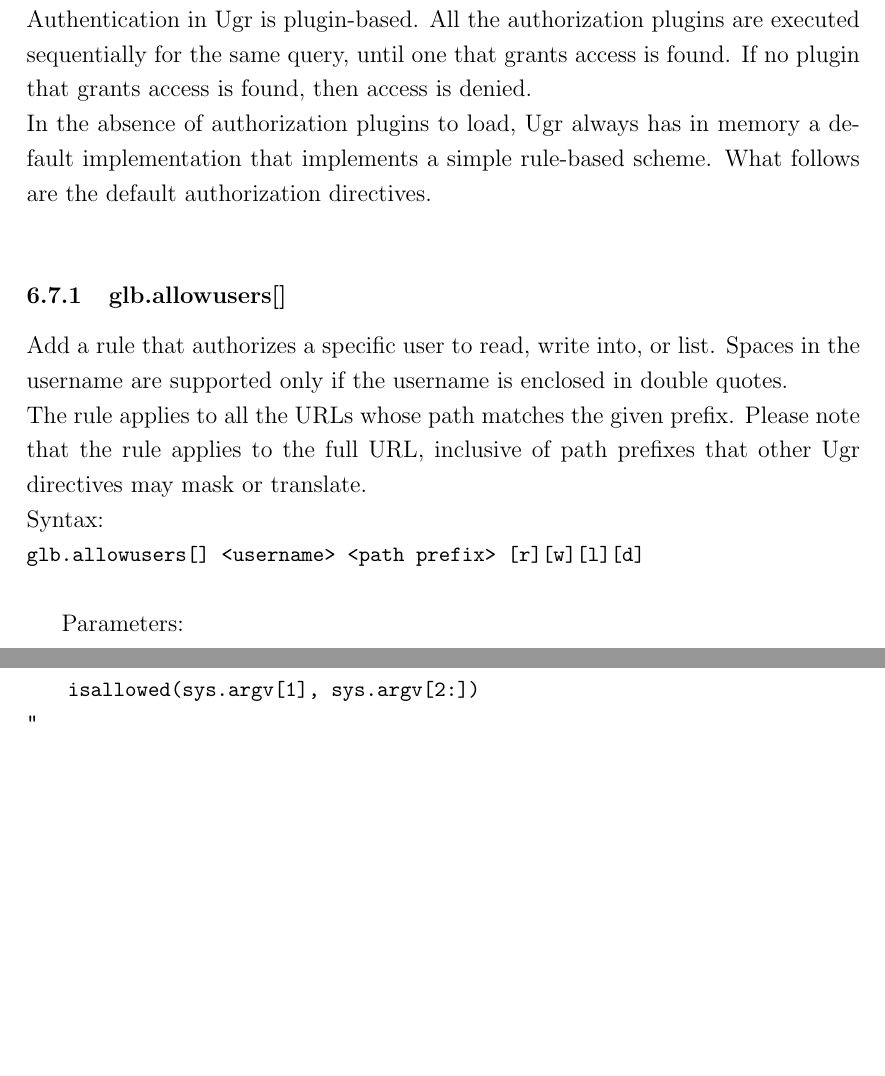
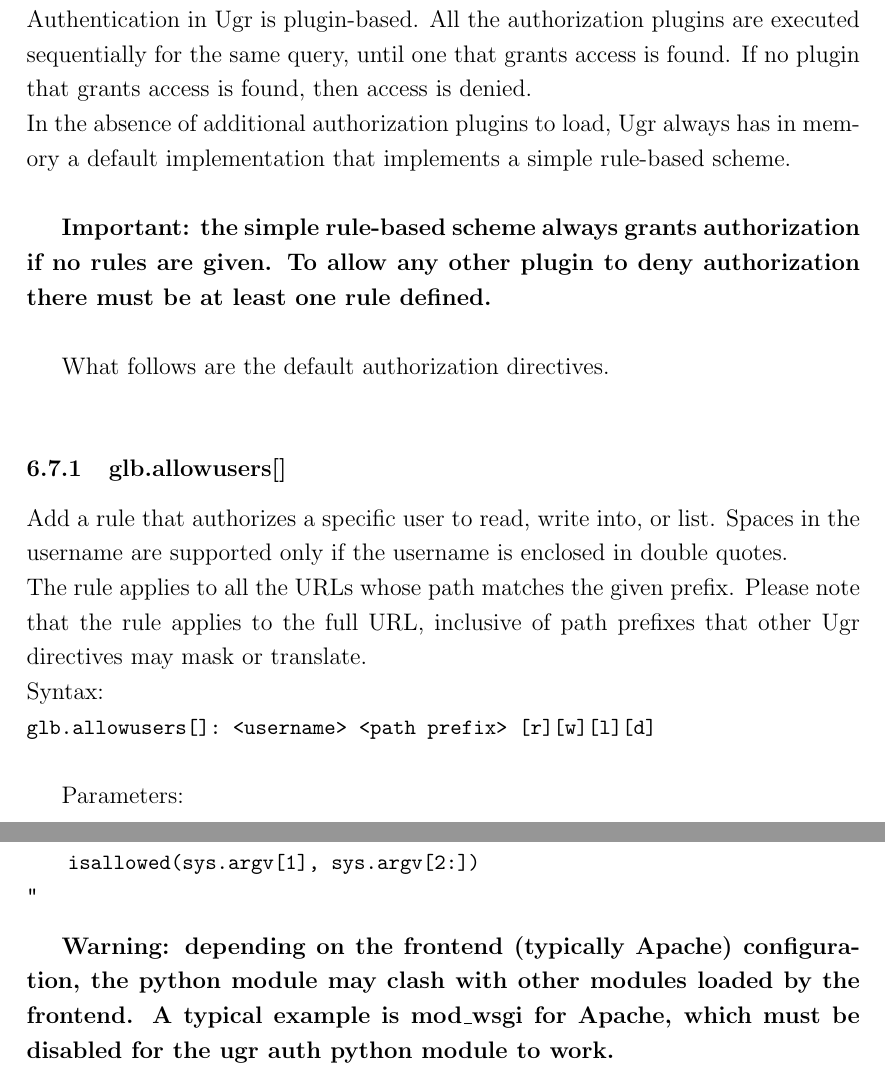
Before and after one commit to indigo-dc/dynafed, a LaTeX paper (doc/whitepaper/Doc_DynaFeds.tex): two parts of pages 35 and 39 of 52, joined at a grey line, cut so that both start at the same text, the shorter picture padded with empty space. Compiled offline with pdfLaTeX.

Commit message:
- config files reshuffling LCGDM-1930 - minor additions to the docs

```diff
--- a/doc/whitepaper/Doc_DynaFeds.tex
+++ b/doc/whitepaper/Doc_DynaFeds.tex
@@ -747,13 +747,17 @@
 VOMS extensions, and also other Web-specific forms of authentication are supposed to work, e.g. Google, Facebook IDs, Federated Identities, etc. , provided that the frontend supports and correctly processes them.\\
 Please note that the Ugr authorization is applied after any possible name groups or fqan translation that the frontend may apply. This is valid also for the gridmap translations that the sysadmin may want to configure in the system.\\
 Authentication in Ugr is plugin-based. All the authorization plugins are executed sequentially for the same query, until one that grants access is found. If no plugin that grants access is found, then access is denied.\\
-In the absence of authorization plugins to load, Ugr always has in memory a default implementation that implements a simple rule-based scheme. What follows are the default authorization directives.\\
+In the absence of additional authorization plugins to load, Ugr always has in memory a default implementation that implements a simple rule-based scheme.\\
+
+\textbf{Important: the simple rule-based scheme always grants authorization if no rules are given. To allow any other plugin to deny authorization there must be at least one rule defined.}\\
+
+What follows are the default authorization directives.\\
 
 \subsubsection{glb.allowusers[]}
 Add a rule that authorizes a specific user to read, write into, or list. Spaces in the username are supported only if the username is enclosed in double quotes.\\
 The rule applies to all the URLs whose path matches the given prefix. Please note that the rule applies to the full URL, inclusive of path prefixes that other Ugr directives may mask or translate.\\
 Syntax:\\
-\lstinline"glb.allowusers[] <username> <path prefix> [r][w][l][d]" \\
+\lstinline"glb.allowusers[]: <username> <path prefix> [r][w][l][d]" \\
 
 Parameters:\\
 \begin{itemize}
@@ -870,6 +874,8 @@
 "
 \end{lstlisting}
 
+\textbf{Warning: depending on the frontend (typically Apache) configuration, the python module may clash with other modules loaded by the frontend. A typical example is mod\_wsgi for Apache, which must be disabled for the ugr auth python module to work.
+}
 
 \subsection{Location Plugin}
 The Location plugins (dmlite, lfc, DAV, HTTP, etc) have in common a group of parameters.
```
Also changed, not shown: CMakeLists.txt (+1 -0 lines), src/plugins/authpython/CMakeLists.txt (+2 -2 lines), dist/CMakeLists.txt, doc/whitepaper/Doc_DynaFeds.pdf, doc/whitepaper/Doc_DynaFeds.tex (4 more changed lines), 5 other files.
